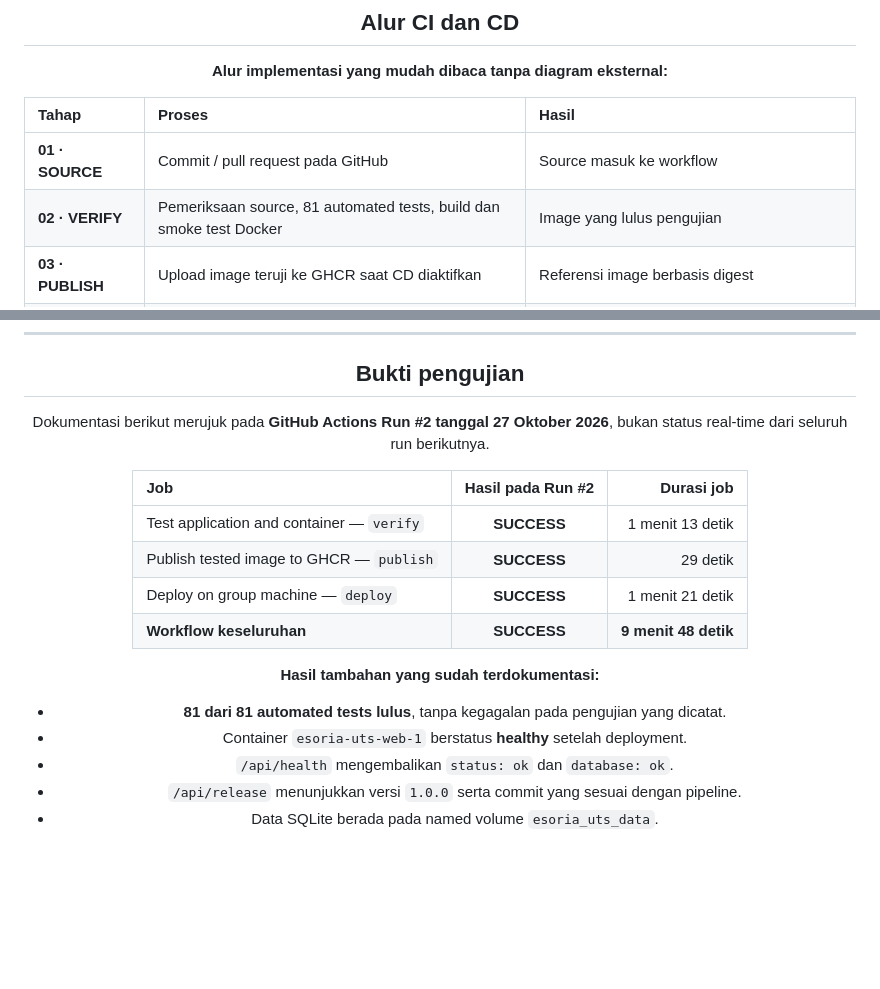
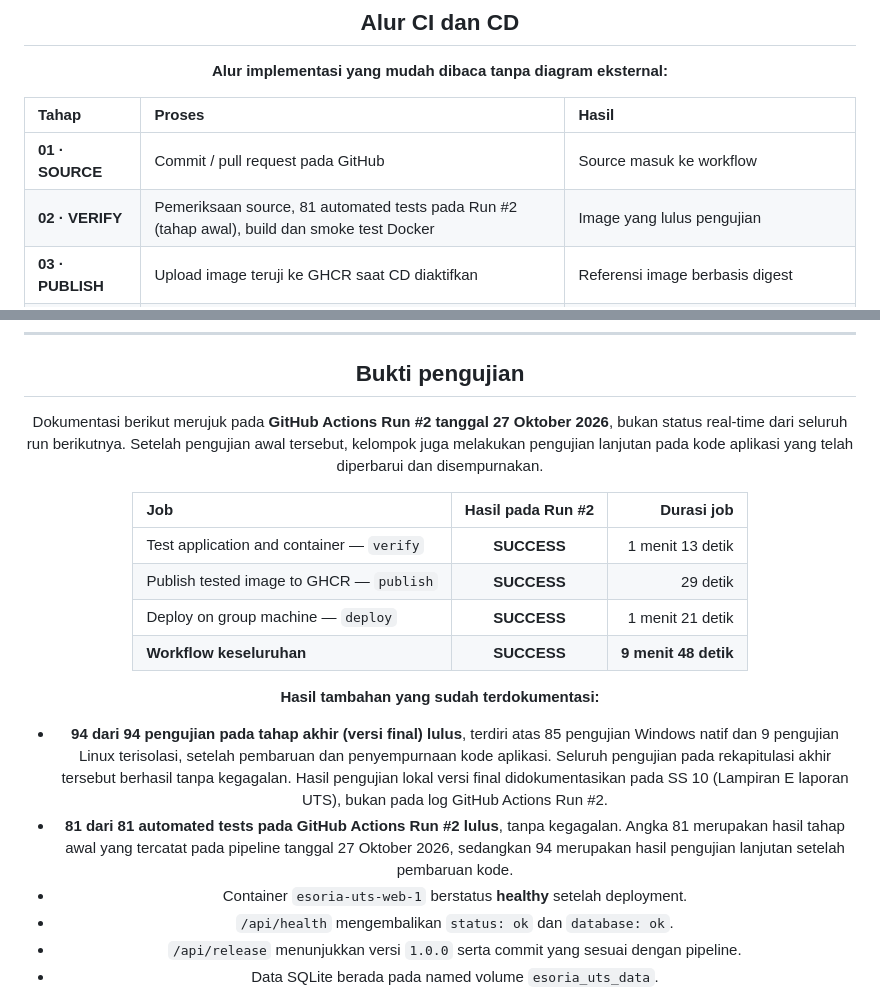
Before and after one commit to fikriianwarr/esoria-codefest-uts, a Markdown page: README.md, 2 parts joined by grey strips. Rendered like a GitHub page; blank space fills up the shorter version.

Commit message:
Enhance README with testing details and clarifications
Updated documentation to reflect additional testing results and clarify the verification process.

```diff
--- a/README.md
+++ b/README.md
@@ -117,7 +118,7 @@ Pada setup awal, sistem membuat `.env` dengan kata sandi admin acak. Email defau
 | Tahap | Proses | Hasil |
 | :-- | :-- | :-- |
 | **01 · SOURCE** | Commit / pull request pada GitHub | Source masuk ke workflow |
-| **02 · VERIFY** | Pemeriksaan source, 81 automated tests, build dan smoke test Docker | Image yang lulus pengujian |
+| **02 · VERIFY** | Pemeriksaan source, 81 automated tests pada Run #2 (tahap awal), build dan smoke test Docker | Image yang lulus pengujian |
 | **03 · PUBLISH** | Upload image teruji ke GHCR saat CD diaktifkan | Referensi image berbasis digest |
 | **04 · DEPLOY** | Self-hosted runner mengambil image dan menjalankan Docker Compose | Container aplikasi terbaru |
 | **05 · VALIDATE** | Periksa HTTP, database, status sehat, dan SHA rilis | Deployment terverifikasi; kegagalan ditangani skrip pemulihan |
@@ -169,7 +170,7 @@ Autentikasi ke GHCR dalam workflow memakai **`GITHUB_TOKEN` yang disediakan GitH
 
 ## Bukti pengujian
 
-Dokumentasi berikut merujuk pada **GitHub Actions Run #2 tanggal 27 Oktober 2026**, bukan status real-time dari seluruh run berikutnya.
+Dokumentasi berikut merujuk pada **GitHub Actions Run #2 tanggal 27 Oktober 2026**, bukan status real-time dari seluruh run berikutnya. Setelah pengujian awal tersebut, kelompok juga melakukan pengujian lanjutan pada kode aplikasi yang telah diperbarui dan disempurnakan.
 
 | Job | Hasil pada Run #2 | Durasi job |
 | :-- | :--: | --: |
@@ -180,7 +181,8 @@ Dokumentasi berikut merujuk pada **GitHub Actions Run #2 tanggal 27 Oktober 2026
 
 **Hasil tambahan yang sudah terdokumentasi:**
 
-- **81 dari 81 automated tests lulus**, tanpa kegagalan pada pengujian yang dicatat.
+- **94 dari 94 pengujian pada tahap akhir (versi final) lulus**, terdiri atas 85 pengujian Windows natif dan 9 pengujian Linux terisolasi, setelah pembaruan dan penyempurnaan kode aplikasi. Seluruh pengujian pada rekapitulasi akhir tersebut berhasil tanpa kegagalan. Hasil pengujian lokal versi final didokumentasikan pada SS 10 (Lampiran E laporan UTS), bukan pada log GitHub Actions Run #2.
+- **81 dari 81 automated tests pada GitHub Actions Run #2 lulus**, tanpa kegagalan. Angka 81 merupakan hasil tahap awal yang tercatat pada pipeline tanggal 27 Oktober 2026, sedangkan 94 merupakan hasil pengujian lanjutan setelah pembaruan kode.
 - Container `esoria-uts-web-1` berstatus **healthy** setelah deployment.
 - `/api/health` mengembalikan `status: ok` dan `database: ok`.
 - `/api/release` menunjukkan versi `1.0.0` serta commit yang sesuai dengan pipeline.
```
Also changed, not shown: other parts of README.md (+1 -0 lines).
